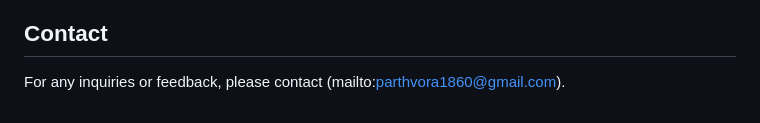
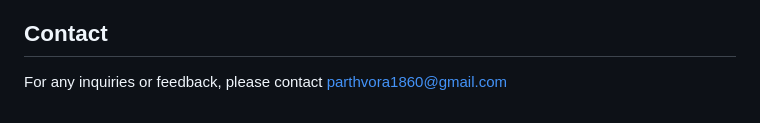
Before and after one commit to parth7192/create_resume, a Markdown page: README.md, the part around the change. Drawn GitHub-style.

```diff
--- a/README.md
+++ b/README.md
@@ -58,4 +58,4 @@ Contributions are welcome! If you'd like to contribute to this project, please f
 
 ## Contact
 
-For any inquiries or feedback, please contact (mailto:parthvora1860@gmail.com).
+For any inquiries or feedback, please contact parthvora1860@gmail.com
```
